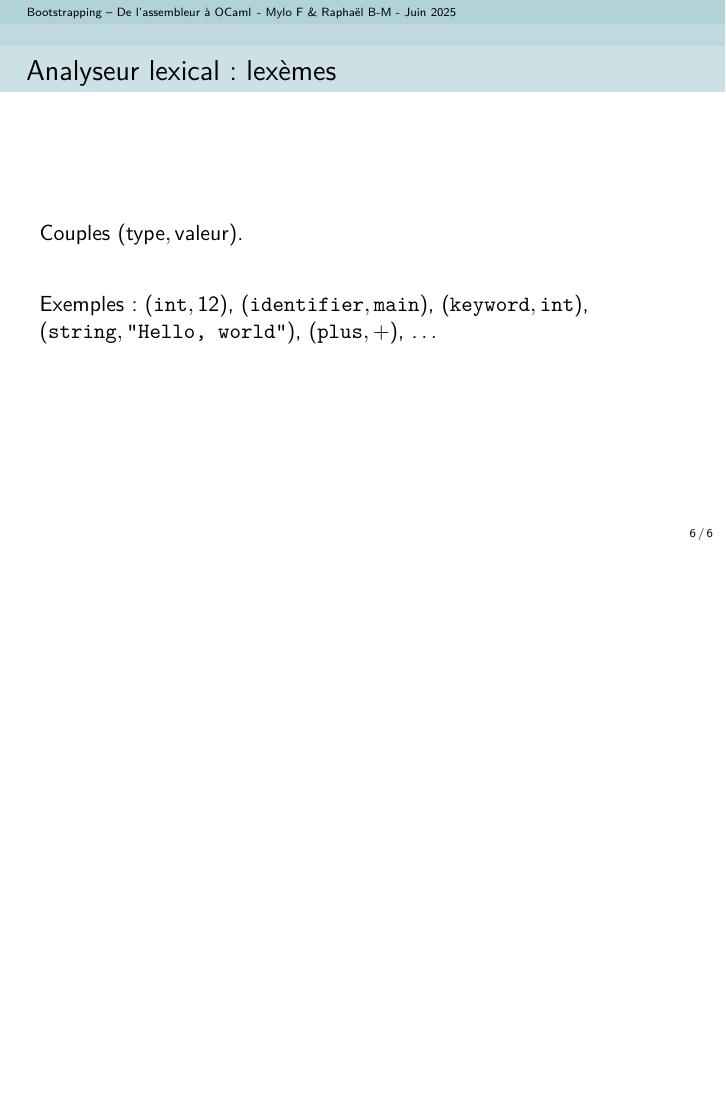
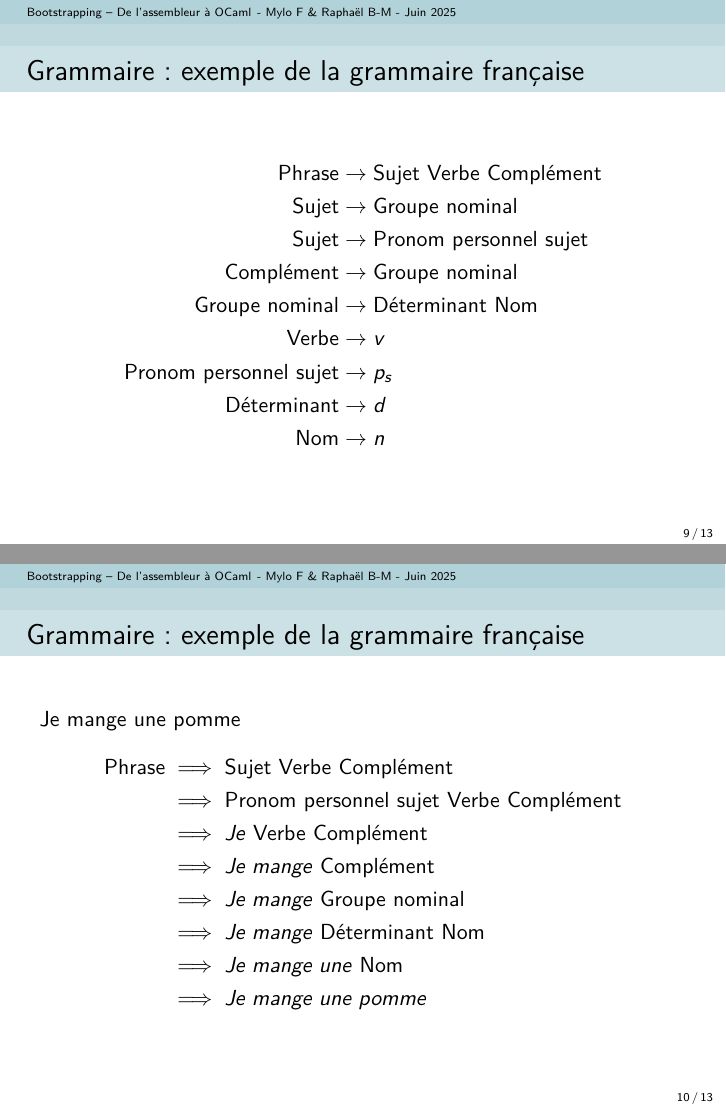
Before and after one commit to MP2I-Fermat/tipe-jd-abito, LaTeX slides (presentation/beamer_tipe.tex, which reads presentation/2_creation_compilateur/frames.tex): page 16 of 16 before the commit and pages 25 and 34 of 48 after it, the two joined at a grey line, the shorter picture padded with empty space. Compiled offline with pdfLaTeX.

Commit message:
Continue part2

```diff
--- a/presentation/2_creation_compilateur/frames.tex
+++ b/presentation/2_creation_compilateur/frames.tex
@@ -150,3 +206,88 @@ int main() {
     $(\verb|keyword|, \verb|int|)$, $(\verb|string|, \verb|"Hello, world"|)$,
     $(\verb|plus|, +)$, …
 \end{frame}
+
+
+\begin{frame}[fragile]
+    \frametitle{Grammaire~: exemple de la grammaire française}
+
+    \[
+    \begin{aligned}
+        \text{Phrase} &\to \text{Sujet Verbe Complément} \\
+        \pause
+        \text{Sujet} &\to \text{Groupe nominal} \\
+        \text{Sujet} &\to \text{Pronom personnel sujet} \\
+        \pause
+        \text{Complément} &\to \text{Groupe nominal} \\
+        \pause
+        \text{Groupe nominal} &\to \text{Déterminant Nom} \\
+        \pause
+        \text{Verbe} &\to v \\
+        \text{Pronom personnel sujet} &\to p_s \\
+        \text{Déterminant} &\to d \\
+        \text{Nom} &\to n \\
+    \end{aligned}
+    \]
+\end{frame}
+
+\begin{frame}[fragile]
+    \frametitle{Grammaire~: exemple de la grammaire française}
+
+    Je mange une pomme
+
+    \pause
+
+    \[
+    \begin{aligned}
+        \text{Phrase} &\implies \text{Sujet Verbe Complément} \\
+        \pause
+                      &\implies \text{Pronom personnel sujet Verbe Complément} \\
+        \pause
+                      &\implies \text{\textit{Je} Verbe Complément} \\
+        \pause
+                      &\implies \text{\textit{Je mange} Complément} \\
+        \pause
+                      &\implies \text{\textit{Je mange} Groupe nominal} \\
+        \pause
+                      &\implies \text{\textit{Je mange} Déterminant Nom} \\
+        \pause
+                      &\implies \text{\textit{Je mange une} Nom} \\
+        \pause
+                      &\implies \text{\textit{Je mange une pomme}} \\
+    \end{aligned}
+    \]
+
+\end{frame}
+
+\begin{frame}[fragile]
+    \frametitle{Grammaire~: exemple de la grammaire française}
+
+    Le chat mange la souris
+
+    \pause
+
+    \[
+    \begin{aligned}
+        \text{Phrase} &\implies \text{Sujet Verbe Complément} \\
+        \pause
+                      &\implies \text{Groupe nominal Verbe Complément} \\
+        \pause
+                      &\implies \text{Déterminant Nom Verbe Complément} \\
+        \pause
+                      &\implies \text{\textit{Le} Nom Verbe Complément} \\
+        \pause
+                      &\implies \text{\textit{Le chat} Verbe Complément} \\
+        \pause
+                      &\implies \text{\textit{Le chat mange} Complément} \\
+        \pause
+                      &\implies \text{\textit{Le chat mange} Groupe nominal} \\
+        \pause
+                      &\implies \text{\textit{Le chat mange} Déterminant Nom} \\
+        \pause
+                      &\implies \text{\textit{Le chat mange la} Nom} \\
+        \pause
+                      &\implies \text{\textit{Le chat mange la souris}} \\
+    \end{aligned}
+    \]
+
+\end{frame}
```
Also changed, not shown: presentation/2_creation_compilateur/frames.tex (115 more changed lines).
